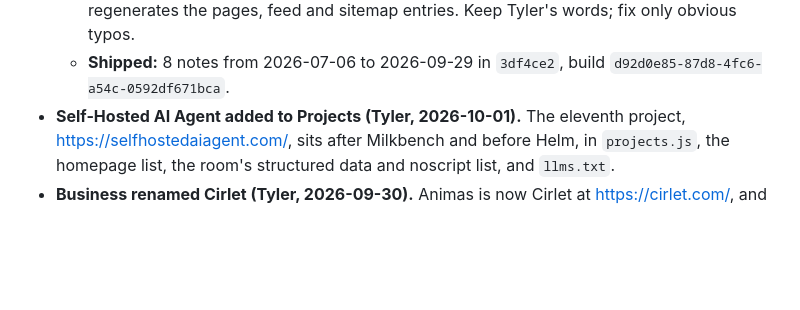
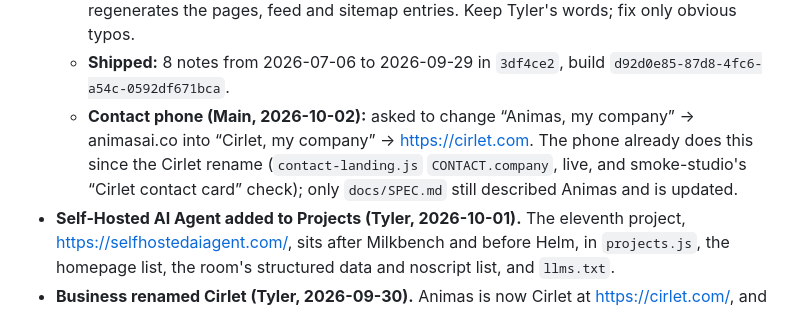
Before and after one commit to MayberryDT/apps-portfolio, a Markdown page: docs/IMPLEMENTATION_PLAN.md, the part around the change. GitHub-like rendering; blank space fills up the shorter version.

Commit message:
Spec: the Contact phone entry is Cirlet, my company

```diff
--- a/docs/IMPLEMENTATION_PLAN.md
+++ b/docs/IMPLEMENTATION_PLAN.md
@@ -109,6 +109,11 @@ It must never regress to the retired card site.
     sitemap entries. Keep Tyler's words; fix only obvious typos.
   - **Shipped:** 8 notes from 2026-07-06 to 2026-09-29 in `3df4ce2`, build
     `d92d0e85-87d8-4fc6-a54c-0592df671bca`.
+  - **Contact phone (Main, 2026-10-02):** asked to change “Animas, my company”
+    → animasai.co into “Cirlet, my company” → https://cirlet.com. The phone
+    already does this since the Cirlet rename (`contact-landing.js`
+    `CONTACT.company`, live, and smoke-studio's “Cirlet contact card” check);
+    only `docs/SPEC.md` still described Animas and is updated.
 - **Self-Hosted AI Agent added to Projects (Tyler, 2026-10-01).** The
   eleventh project, https://selfhostedaiagent.com/, sits after Milkbench and
   before Helm, in `projects.js`, the homepage list, the room's structured
```
Also changed, not shown: docs/SPEC.md (+5 -3 lines).
